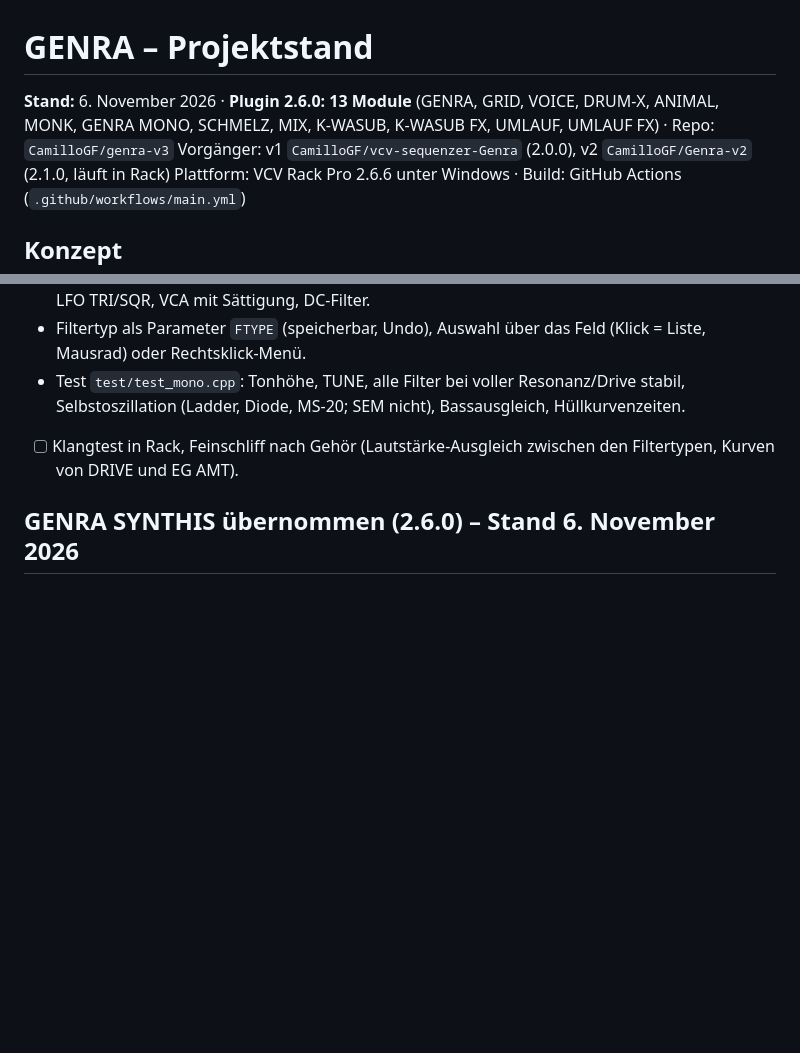
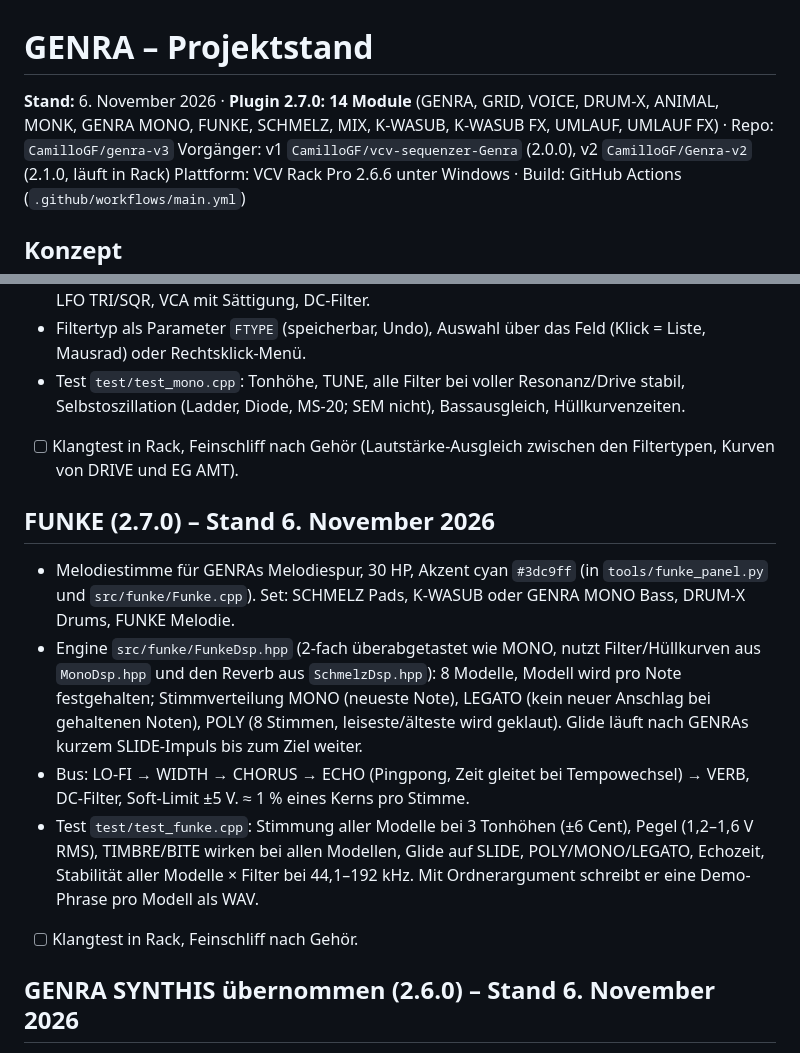
Before and after one commit to Camillowup/Genra-for-Vcv, a Markdown page: PROJEKT.md, 2 parts joined by grey strips. GitHub-like rendering; blank space fills up the shorter version.

```diff
--- a/PROJEKT.md
+++ b/PROJEKT.md
@@ -1,6 +1,6 @@
 # GENRA – Projektstand
 
-**Stand:** 6. November 2026 · **Plugin 2.6.0: 13 Module** (GENRA, GRID, VOICE, DRUM-X, ANIMAL, MONK, GENRA MONO, SCHMELZ, MIX, K-WASUB, K-WASUB FX, UMLAUF, UMLAUF FX) · Repo: `CamilloGF/genra-v3`
+**Stand:** 6. November 2026 · **Plugin 2.7.0: 14 Module** (GENRA, GRID, VOICE, DRUM-X, ANIMAL, MONK, GENRA MONO, FUNKE, SCHMELZ, MIX, K-WASUB, K-WASUB FX, UMLAUF, UMLAUF FX) · Repo: `CamilloGF/genra-v3`
 Vorgänger: v1 `CamilloGF/vcv-sequenzer-Genra` (2.0.0), v2 `CamilloGF/Genra-v2` (2.1.0, läuft in Rack)
 Plattform: VCV Rack Pro 2.6.6 unter Windows · Build: GitHub Actions (`.github/workflows/main.yml`)
 
@@ -150,6 +150,20 @@ GENRA MONO: `g++ -std=c++17 -O2 test/test_mono.cpp -o tm && ./tm`
 - Test `test/test_mono.cpp`: Tonhöhe, TUNE, alle Filter bei voller Resonanz/Drive stabil, Selbstoszillation (Ladder, Diode, MS-20; SEM nicht), Bassausgleich, Hüllkurvenzeiten.
 - [ ] Klangtest in Rack, Feinschliff nach Gehör (Lautstärke-Ausgleich zwischen den Filtertypen, Kurven von DRIVE und EG AMT).
 
+## FUNKE (2.7.0) – Stand 6. November 2026
+- Melodiestimme für GENRAs Melodiespur, 30 HP, Akzent cyan `#3dc9ff` (in `tools/funke_panel.py` und
+  `src/funke/Funke.cpp`). Set: SCHMELZ Pads, K-WASUB oder GENRA MONO Bass, DRUM-X Drums, FUNKE Melodie.
+- Engine `src/funke/FunkeDsp.hpp` (2-fach überabgetastet wie MONO, nutzt Filter/Hüllkurven aus `MonoDsp.hpp` und den
+  Reverb aus `SchmelzDsp.hpp`): 8 Modelle, Modell wird pro Note festgehalten; Stimmverteilung MONO (neueste Note),
+  LEGATO (kein neuer Anschlag bei gehaltenen Noten), POLY (8 Stimmen, leiseste/älteste wird geklaut). Glide läuft
+  nach GENRAs kurzem SLIDE-Impuls bis zum Ziel weiter.
+- Bus: LO-FI → WIDTH → CHORUS → ECHO (Pingpong, Zeit gleitet bei Tempowechsel) → VERB, DC-Filter, Soft-Limit ±5 V.
+  ≈ 1 % eines Kerns pro Stimme.
+- Test `test/test_funke.cpp`: Stimmung aller Modelle bei 3 Tonhöhen (±6 Cent), Pegel (1,2–1,6 V RMS), TIMBRE/BITE
+  wirken bei allen Modellen, Glide auf SLIDE, POLY/MONO/LEGATO, Echozeit, Stabilität aller Modelle × Filter bei
+  44,1–192 kHz. Mit Ordnerargument schreibt er eine Demo-Phrase pro Modell als WAV.
+- [ ] Klangtest in Rack, Feinschliff nach Gehör.
+
 ## GENRA SYNTHIS übernommen (2.6.0) – Stand 6. November 2026
 - SCHMELZ, MIX, K-WASUB, K-WASUB FX, UMLAUF und UMLAUF FX aus `CamilloGF/vcv-synthis` (Stand 958ee81) übernommen,
   mit Panels-Generatoren, Tests, `kwcore/` + `kwasub/` (K-WASUB-Kern, eigene DLL wie die JIANT-Kerne) und `vader/`
```
Also changed, not shown: README.md (+25 -1 lines), docs/entwuerfe/funke.png (added), 11 other files.
